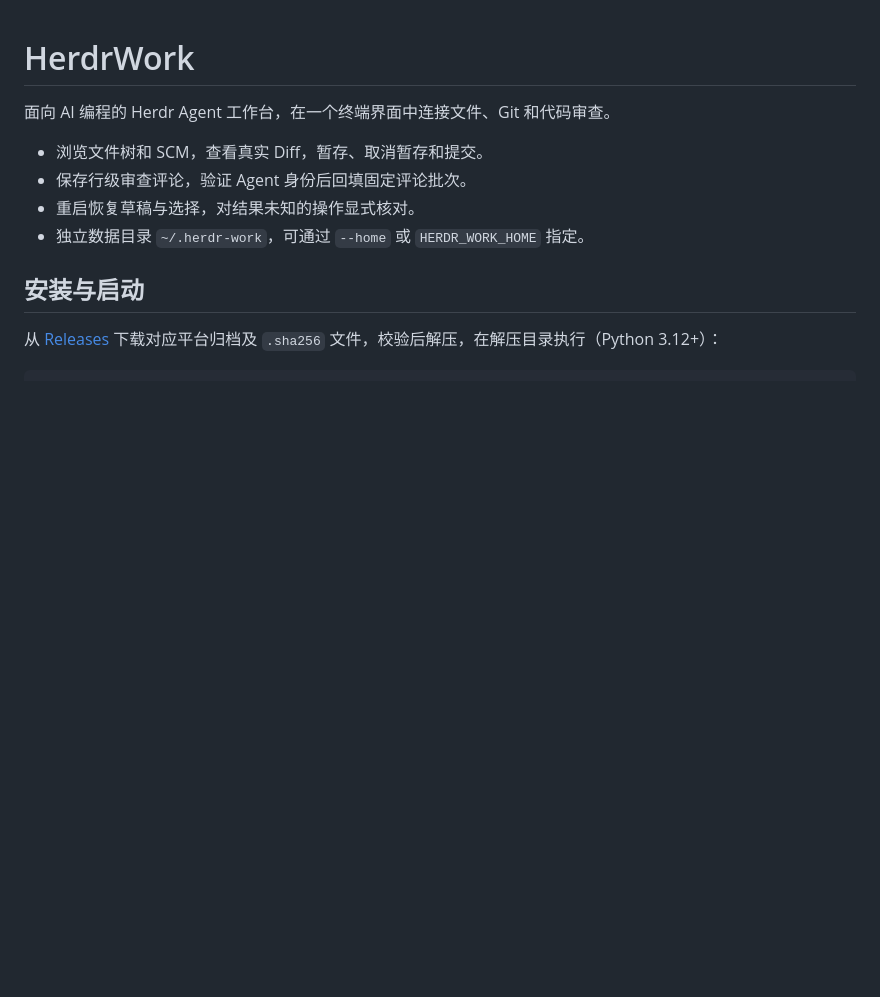
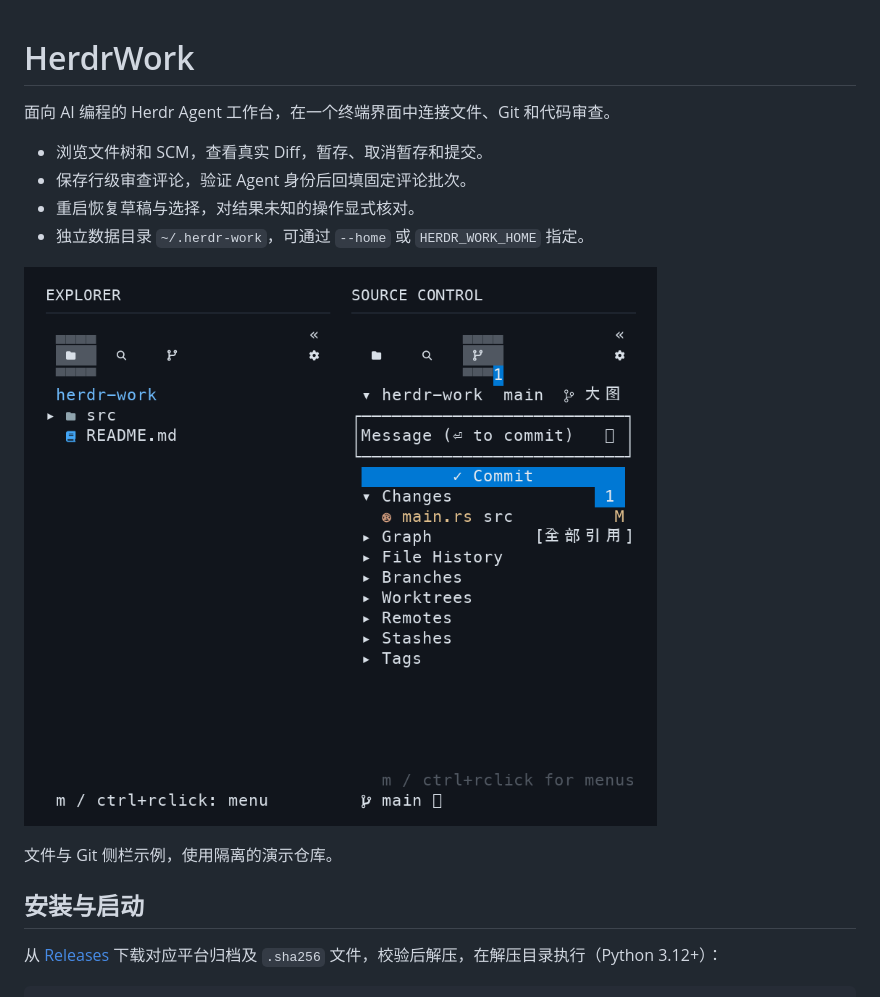
Before and after one commit to JTBlink/herdr-work, a Markdown page: README.md, the part around the change. Rendered like a GitHub page; pictures changed too: docs/verification/assets/workbench.png (added); blank space fills up the shorter version.

```diff
--- a/README.md
+++ b/README.md
@@ -6,6 +6,10 @@
 - 保存行级审查评论，验证 Agent 身份后回填固定评论批次。
 - 重启恢复草稿与选择，对结果未知的操作显式核对。
 - 独立数据目录 `~/.herdr-work`，可通过 `--home` 或 `HERDR_WORK_HOME` 指定。
+
+![HerdrWork 文件与 Git 侧栏](docs/verification/assets/workbench.png)
+
+文件与 Git 侧栏示例，使用隔离的演示仓库。
 
 ## 安装与启动
 
```
Also changed, not shown: CHANGELOG.md (+2 -0 lines), docs/verification/task-backend-removal.md (+3 -1 lines), 3 other files.
